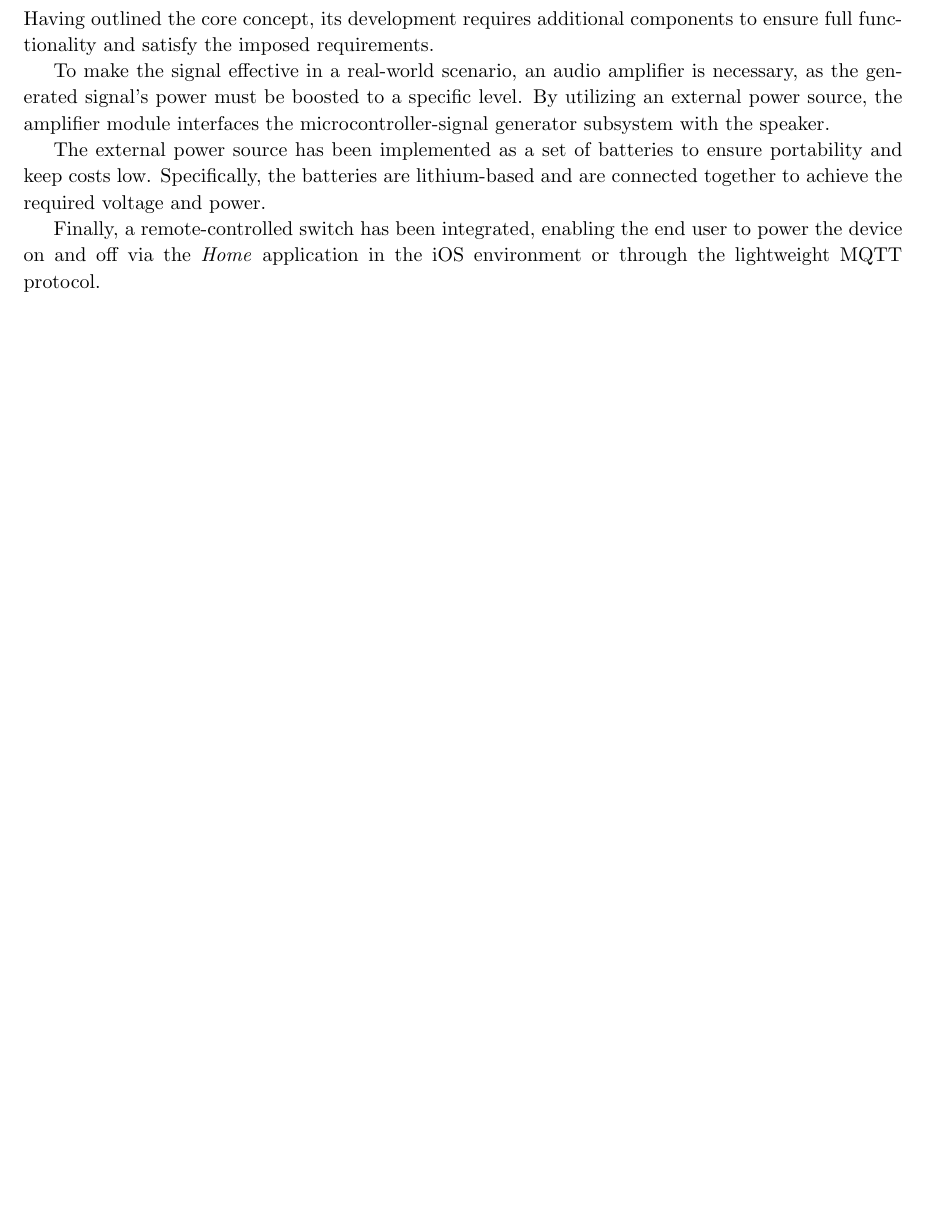
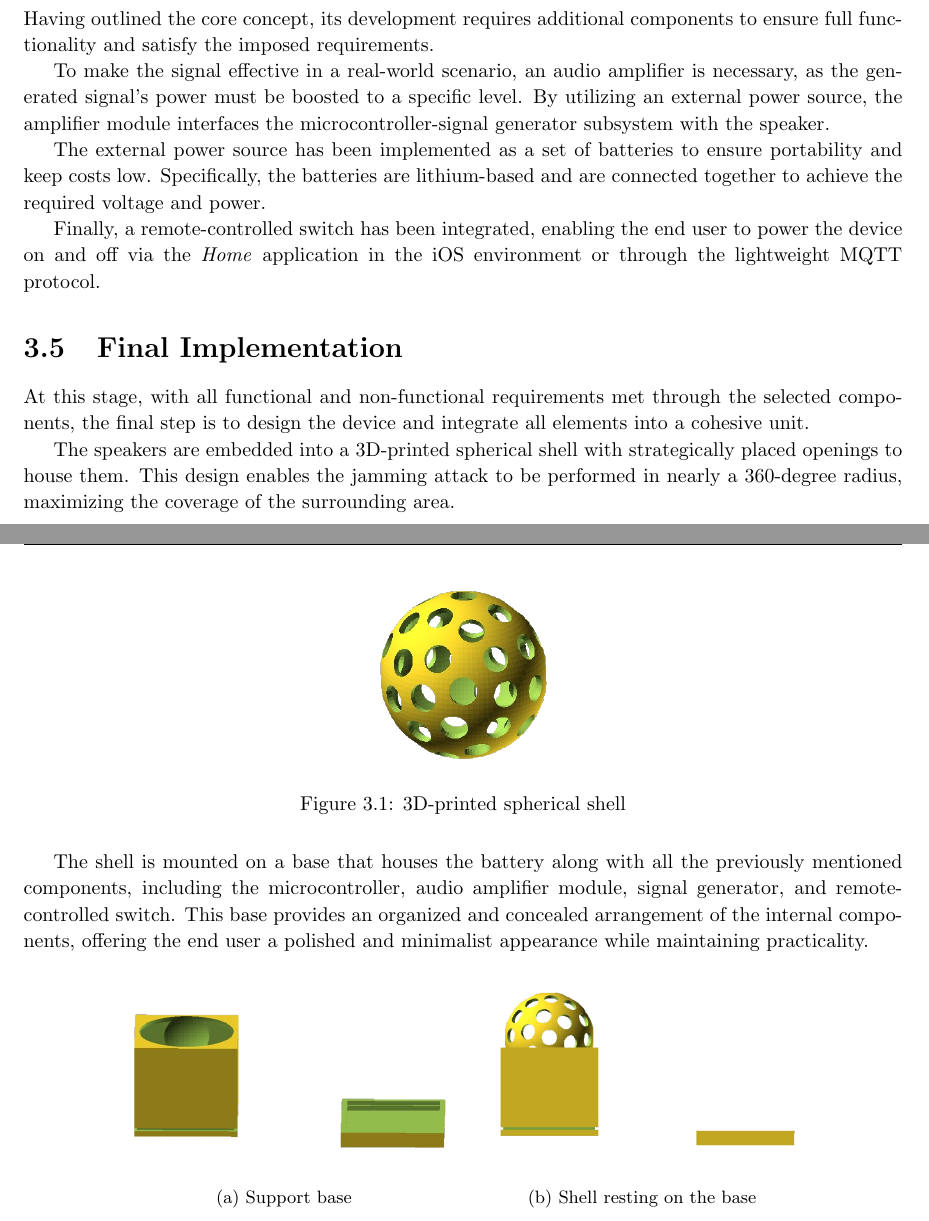
Before and after one commit to gianmarcob4ch/CES_project_report, a LaTeX thesis (report.tex, which reads chapters/overview.tex): part of page 12 of 18 before the commit and two parts of pages 12 and 13 of 19 after it, the two joined at a grey line, cut so that both start at the same text, the shorter picture padded with empty space. Compiled offline with pdfLaTeX.

Commit message:
finished impl overview

```diff
--- a/chapters/overview.tex
+++ b/chapters/overview.tex
@@ -44,3 +44,28 @@ The external power source has been implemented as a set of batteries to ensure p
 Specifically, the batteries are lithium-based and are connected together to achieve the required voltage and power.
 
 Finally, a remote-controlled switch has been integrated, enabling the end user to power the device on and off via the \textit{Home} application in the iOS environment or through the lightweight MQTT protocol.
+
+\section{Final Implementation}
+At this stage, with all functional and non-functional requirements met through the selected components, the final step is to design the device and integrate all elements into a cohesive unit.
+
+The speakers are embedded into a 3D-printed spherical shell with strategically placed openings to house them.
+This design enables the jamming attack to be performed in nearly a 360-degree radius, maximizing the coverage of the surrounding area.
+\begin{figure}[H]
+    \centering
+    \includegraphics[width=0.25\linewidth]{images/image-removebg-preview.png}
+    \caption{3D-printed spherical shell}
+\end{figure}
+The shell is mounted on a base that houses the battery along with all the previously mentioned components, including the microcontroller, audio amplifier module, signal generator, and remote-controlled switch.
+This base provides an organized and concealed arrangement of the internal components, offering the end user a polished and minimalist appearance while maintaining practicality.
+\begin{figure}[H]
+    \centering
+    \begin{subfigure}[b]{0.4\linewidth}
+        \includegraphics[width=\linewidth]{images/Supports.png}
+        \caption{Support base}
+    \end{subfigure}
+    \begin{subfigure}[b]{0.4\linewidth}
+        \includegraphics[width=\linewidth]{images/Jammer+Supports.png}
+        \caption{Shell resting on the base}
+    \end{subfigure}
+
+\end{figure}
--- a/report.tex
+++ b/report.tex
@@ -39,6 +39,7 @@
 \usepackage{amssymb}
 \usepackage{graphicx}
 \usepackage{caption}
+\usepackage{subcaption}
 \usepackage{float}
 \usepackage{amsmath}
 \usepackage{amssymb}
```
Also changed, not shown: images/Jammer+Supports.png (added), images/Supports.png (added), images/image-removebg-preview.png (added), report.pdf, 9 other files.
